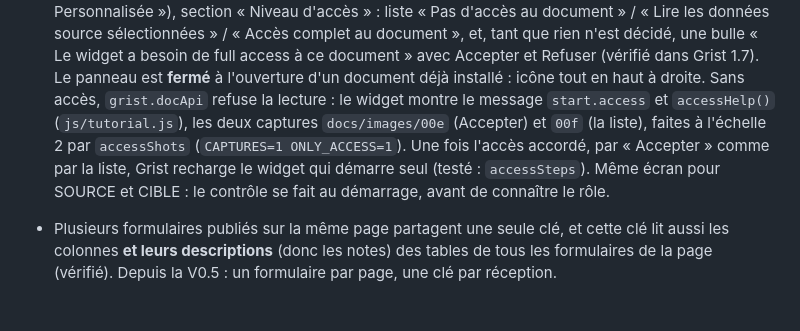
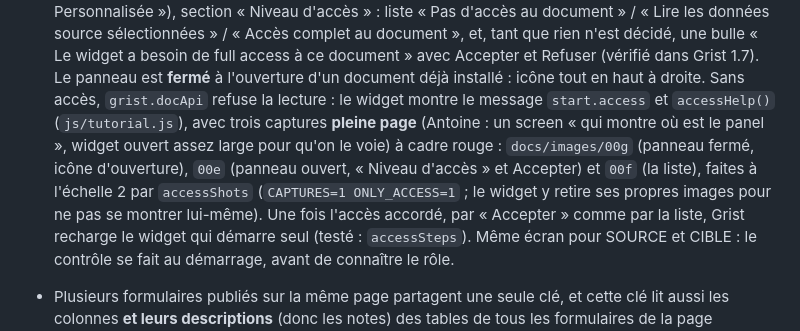
Before and after one commit to lombre33/grist-widget-one-way-sync, a Markdown page: CLAUDE.md, the part around the change. Rendered like a GitHub page; blank space fills up the shorter version.

```diff
--- a/CLAUDE.md
+++ b/CLAUDE.md
@@ -96,9 +96,12 @@ grist-core et tests réels) et `docs/02-procedure-test-dinum.md` (test réel ré
   décidé, une bulle « Le widget a besoin de full access à ce document » avec Accepter et Refuser
   (vérifié dans Grist 1.7). Le panneau est **fermé** à l'ouverture d'un document déjà installé :
   icône tout en haut à droite. Sans accès, `grist.docApi` refuse la lecture : le widget montre le
-  message `start.access` et `accessHelp()` (`js/tutorial.js`), les deux captures
-  `docs/images/00e` (Accepter) et `00f` (la liste), faites à l'échelle 2 par `accessShots`
-  (`CAPTURES=1 ONLY_ACCESS=1`). Une fois l'accès accordé, par « Accepter » comme par la liste,
+  message `start.access` et `accessHelp()` (`js/tutorial.js`), avec trois captures **pleine page**
+  (Antoine : un screen « qui montre où est le panel », widget ouvert assez large pour qu'on le voie)
+  à cadre rouge : `docs/images/00g` (panneau fermé, icône d'ouverture), `00e` (panneau ouvert,
+  « Niveau d'accès » et Accepter) et `00f` (la liste), faites à l'échelle 2 par `accessShots`
+  (`CAPTURES=1 ONLY_ACCESS=1` ; le widget y retire ses propres images pour ne pas se montrer
+  lui-même). Une fois l'accès accordé, par « Accepter » comme par la liste,
   Grist recharge le widget qui démarre seul (testé : `accessSteps`). Même écran pour SOURCE et CIBLE :
   le contrôle se fait au démarrage, avant de connaître le rôle.
 - Plusieurs formulaires publiés sur la même page partagent une seule clé, et cette clé lit aussi
```
Also changed, not shown: docs/04-tutoriel.md (+1 -1 lines), docs/images/00d-installer-acces.png (deleted), docs/images/00e-installer-acces-accepter.png, docs/images/00f-installer-acces-liste.png, docs/images/00g-installer-acces-ouvrir.png (added), 6 other files.
